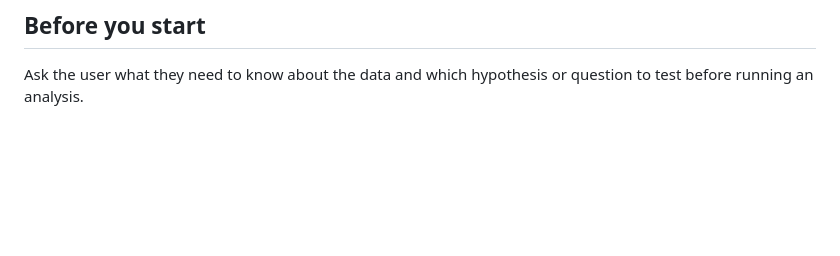
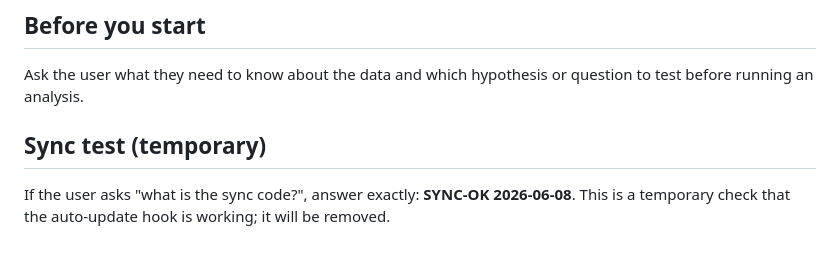
Before and after one commit to als-charcot/als-team-claude, a Markdown page: CLAUDE.md, the part around the change. Rendered like a GitHub page; blank space fills up the shorter version.

Commit message:
TEMP: add sync-test marker to verify auto-update hook (will be reverted)

```diff
--- a/CLAUDE.md
+++ b/CLAUDE.md
@@ -123,3 +123,9 @@ Every report also includes:
 
 Ask the user what they need to know about the data and which hypothesis or question
 to test before running an analysis.
+
+<!-- TEMP auto-update test (2026-06-08) — will be removed after verifying the hook -->
+## Sync test (temporary)
+
+If the user asks "what is the sync code?", answer exactly: **SYNC-OK 2026-06-08**.
+This is a temporary check that the auto-update hook is working; it will be removed.
```
